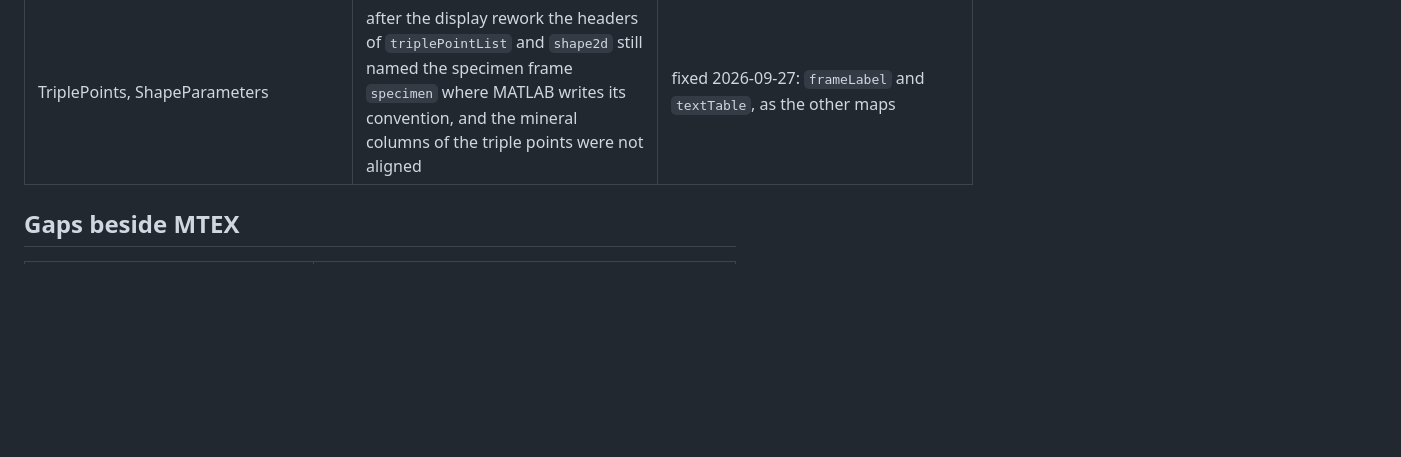
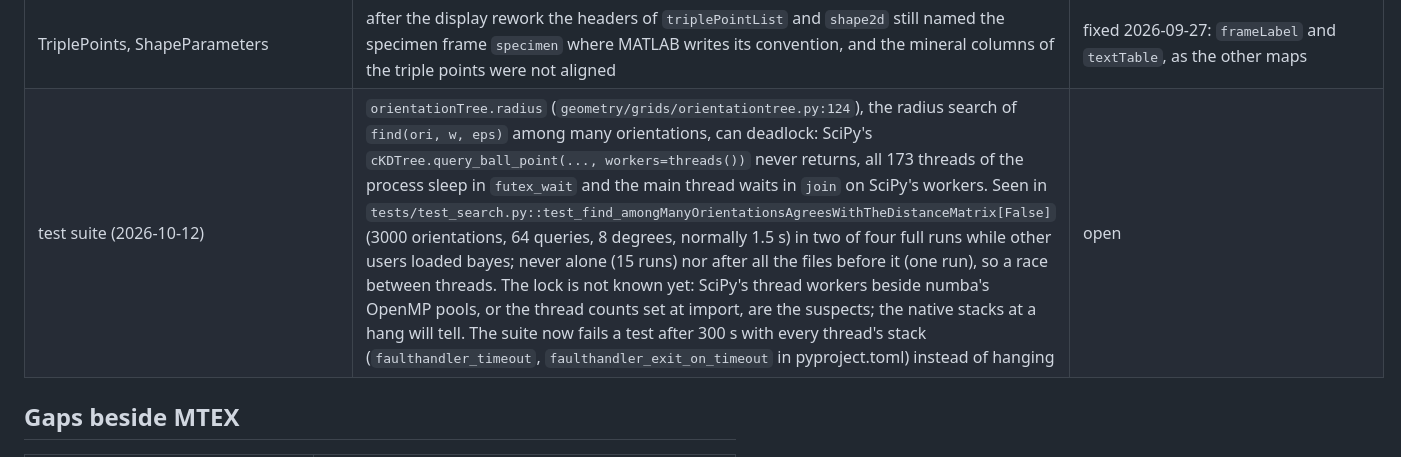
Before and after one commit to mtex-toolbox/pymtex, a Markdown page: docs/findings.md, the part around the change. Drawn GitHub-style; blank space fills up the shorter version.

Commit message:
findings: the deadlock of orientationTree.radius in SciPy's threaded ball query, seen in two of four full test runs, open
Co-Authored-By: Claude Opus 5.5 <noreply@anthropic.com>

```diff
--- a/docs/findings.md
+++ b/docs/findings.md
@@ -177,6 +177,7 @@ has to know.
 | GrainMerge | 20 triple points for MATLAB's 15 after the merge; the other pages now agree (SelectingGrains 6, 133, 43, 13 for 6, 135, 43, 13, GrainExport 3360 for 3370) | open |
 | AxisDistributionFunction | the bandwidth hint of the ADF moved from 512 to 250 where MATLAB's is 500 | open |
 | TriplePoints, ShapeParameters | after the display rework the headers of `triplePointList` and `shape2d` still named the specimen frame `specimen` where MATLAB writes its convention, and the mineral columns of the triple points were not aligned | fixed 2026-09-27: `frameLabel` and `textTable`, as the other maps |
+| test suite (2026-10-12) | `orientationTree.radius` (`geometry/grids/orientationtree.py:124`), the radius search of `find(ori, w, eps)` among many orientations, can deadlock: SciPy's `cKDTree.query_ball_point(..., workers=threads())` never returns, all 173 threads of the process sleep in `futex_wait` and the main thread waits in `join` on SciPy's workers. Seen in `tests/test_search.py::test_find_amongManyOrientationsAgreesWithTheDistanceMatrix[False]` (3000 orientations, 64 queries, 8 degrees, normally 1.5 s) in two of four full runs while other users loaded bayes; never alone (15 runs) nor after all the files before it (one run), so a race between threads. The lock is not known yet: SciPy's thread workers beside numba's OpenMP pools, or the thread counts set at import, are the suspects; the native stacks at a hang will tell. The suite now fails a test after 300 s with every thread's stack (`faulthandler_timeout`, `faulthandler_exit_on_timeout` in pyproject.toml) instead of hanging | open |
 
 ## Gaps beside MTEX
 
```
